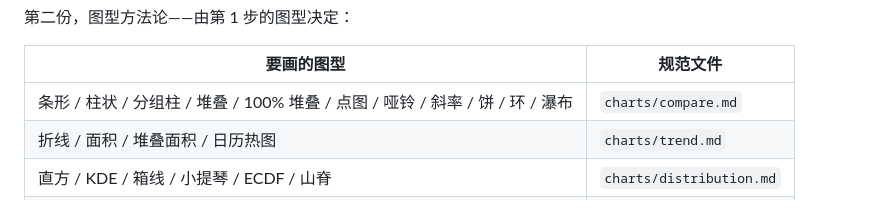
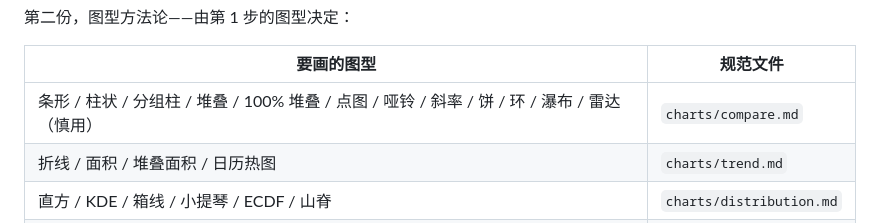
Before and after one commit to whlle-yi/pretty-charts, a Markdown page: skills/pretty-charts/SKILL.md, the part around the change. Drawn GitHub-style.

Commit message:
fix: 路由表补漏——雷达图应指向 charts/compare.md（方法论在比较类清单）

```diff
--- a/skills/pretty-charts/SKILL.md
+++ b/skills/pretty-charts/SKILL.md
@@ -79,7 +79,7 @@ description: 高质量图表绘制技能。用户要画图、美化图、选图
 
 | 要画的图型 | 规范文件 |
 |---|---|
-| 条形 / 柱状 / 分组柱 / 堆叠 / 100% 堆叠 / 点图 / 哑铃 / 斜率 / 饼 / 环 / 瀑布 | `charts/compare.md` |
+| 条形 / 柱状 / 分组柱 / 堆叠 / 100% 堆叠 / 点图 / 哑铃 / 斜率 / 饼 / 环 / 瀑布 / 雷达（慎用） | `charts/compare.md` |
 | 折线 / 面积 / 堆叠面积 / 日历热图 | `charts/trend.md` |
 | 直方 / KDE / 箱线 / 小提琴 / ECDF / 山脊 | `charts/distribution.md` |
 | 散点 / 气泡 / 二维密度 / hexbin / 相关矩阵 / 热图 | `charts/relationship.md` |
```
